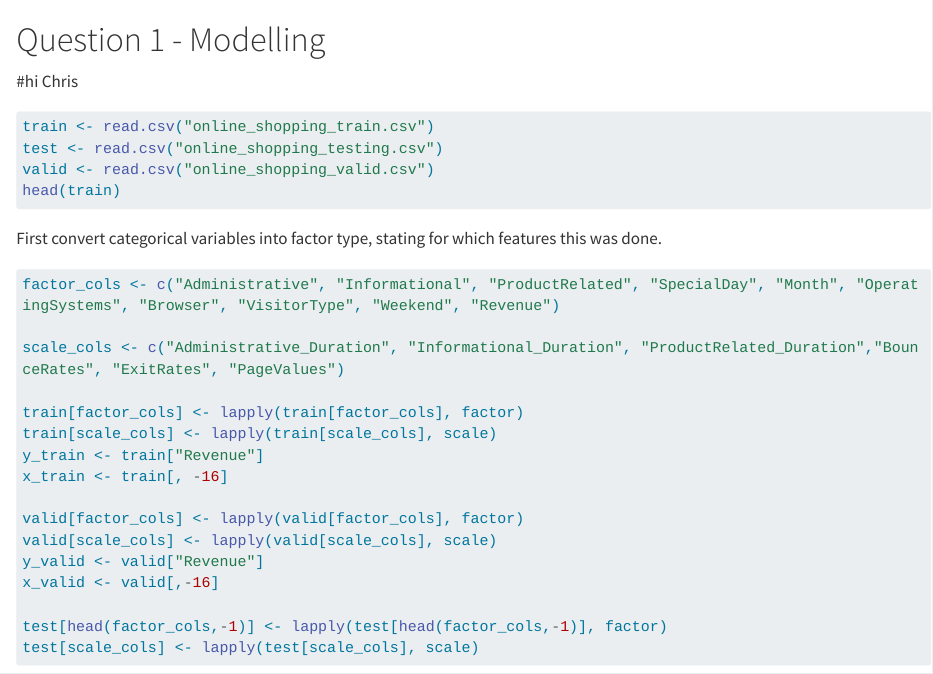
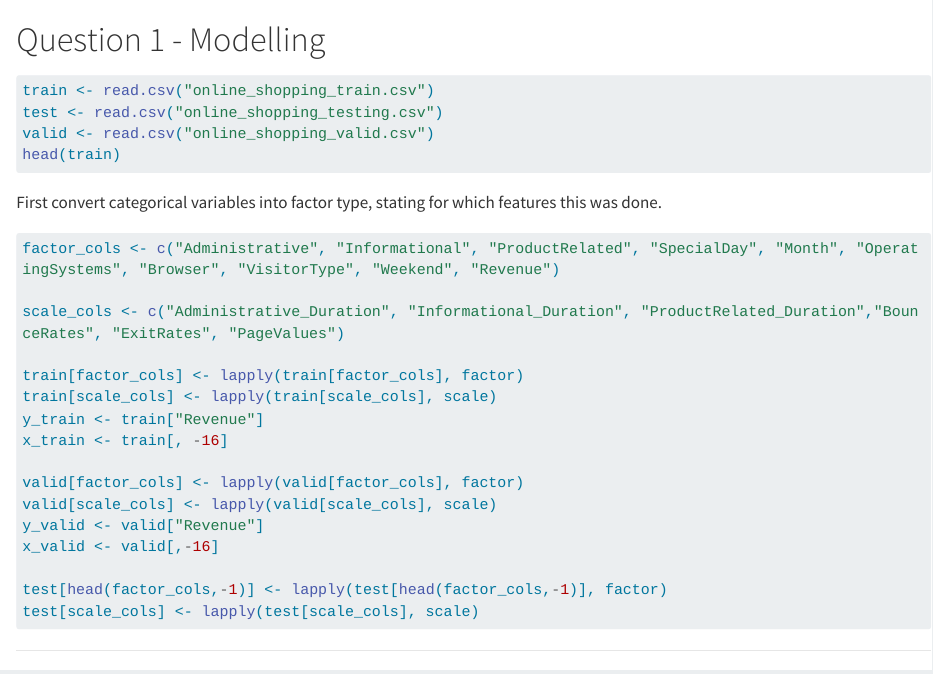
Before and after one commit to Fafa1007/Applied-Supervised-Learning, a Quarto document (Question 1.qmd): the page in a window 1100 px wide, from its top. Rendered offline with R 4.5, knitr and Pandoc in place of Quarto, with nearby package versions; the code chunks are not run, so their results and figures are left out; long lines of code are wrapped.

Commit message:
remove hi

````diff
--- a/Question 1.qmd
+++ b/Question 1.qmd
@@ -1,6 +1,4 @@
 # Question 1 - Modelling
-
-#hi Chris
 
 ```{r}
 train <- read.csv("online_shopping_train.csv")
````
